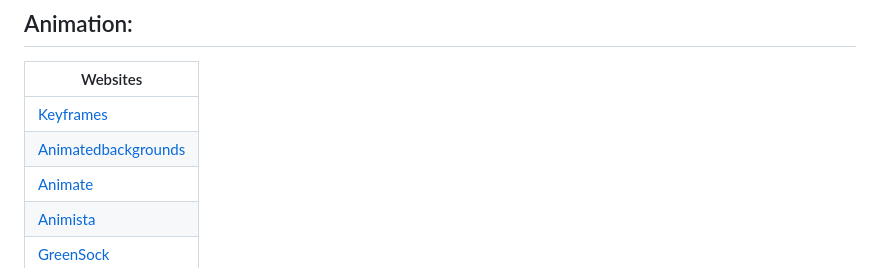
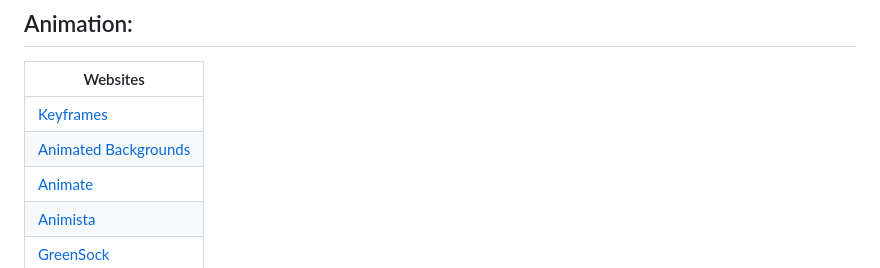
Before and after one commit to vickneee/myDiamonds, a Markdown page: README.md, the part around the change. GitHub-like rendering.

```diff
--- a/README.md
+++ b/README.md
@@ -76,7 +76,7 @@ If you like it, give a ⭐ to this small project.
 | Websites |
 | --------------- |
 | [Keyframes](https://keyframes.app/animate/) |
-| [Animatedbackgrounds](https://animatedbackgrounds.me/) |
+| [Animated Backgrounds](https://animatedbackgrounds.me/) |
 | [Animate](https://animate.style/) |
 | [Animista](https://animista.net/) |
 | [GreenSock](https://greensock.com/) |
```
